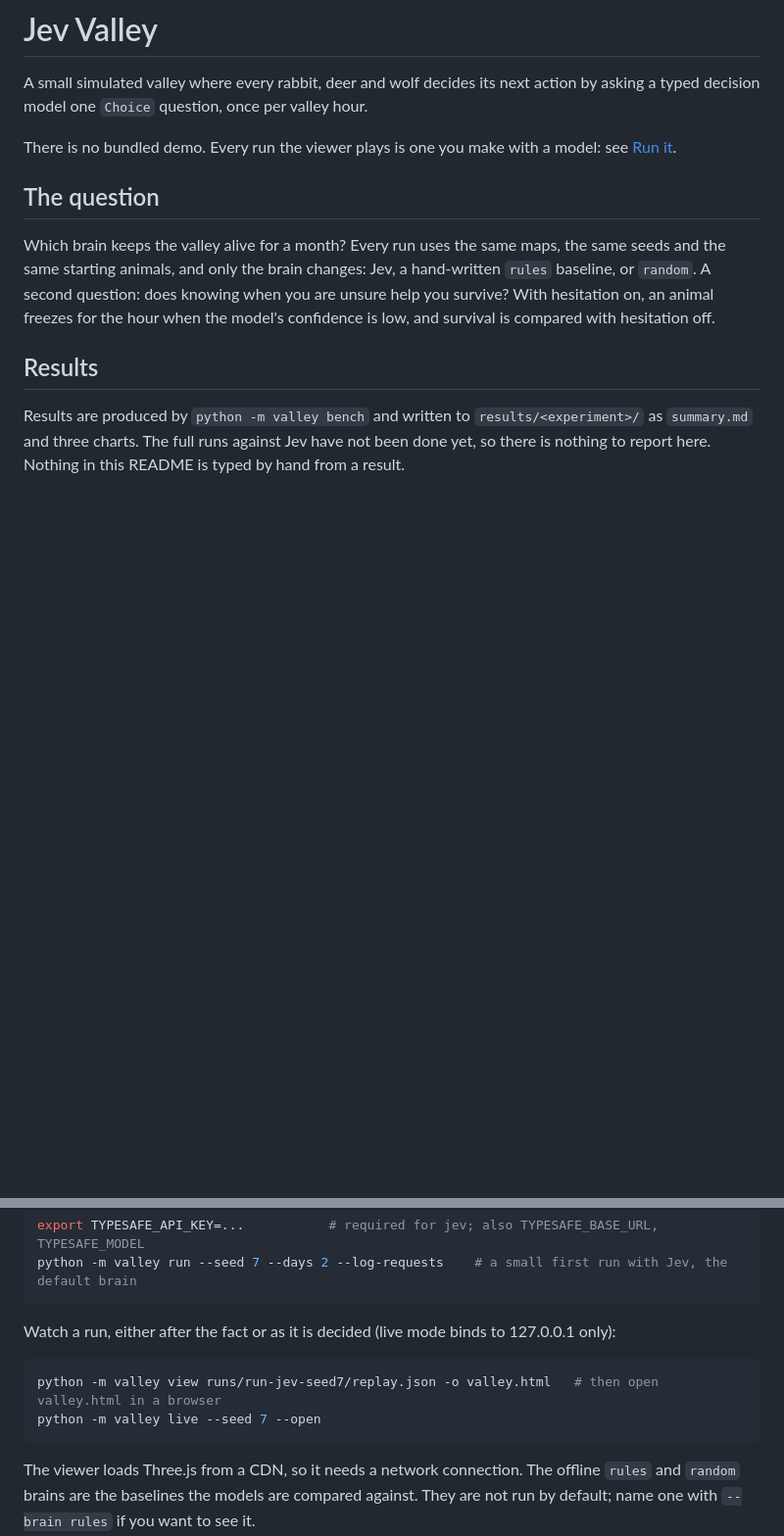
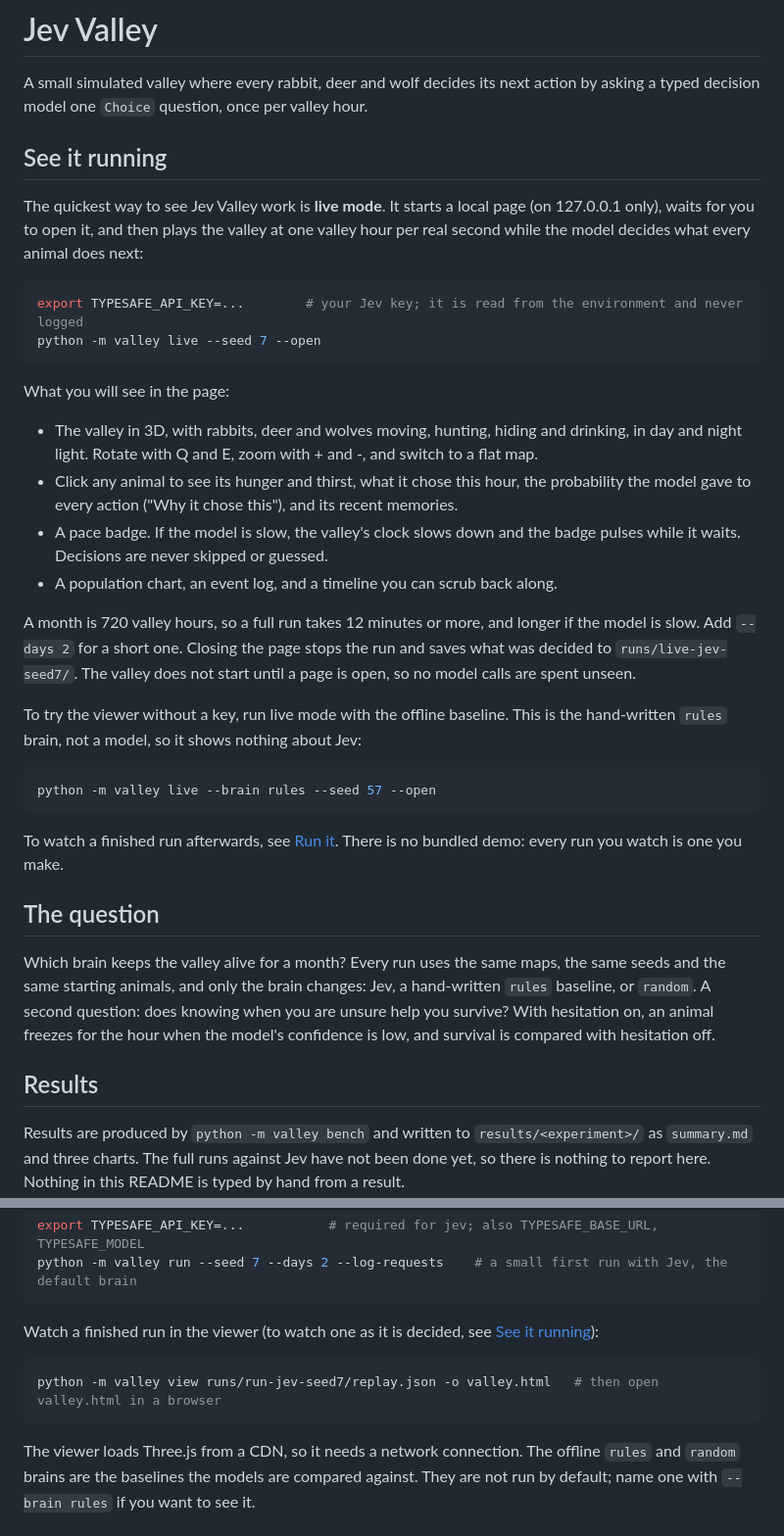
Before and after one commit to Sarthak8696/jev-valley, a Markdown page: README.md, 2 parts joined by grey strips. Shown at 98% size. Drawn GitHub-style; blank space fills up the shorter version.

Commit message:
docs(readme): show how to see it running live
A new section near the top explains live mode: the command, what the page
shows, how long a month takes, that closing the page saves the run, and how to
try the viewer without a key using the offline baseline (clearly labelled as
not a model).

````diff
--- a/README.md
+++ b/README.md
@@ -4,7 +4,31 @@ A small simulated valley where every rabbit, deer and wolf decides its next acti
 
 <!-- Add here: a GIF of the 3D viewer and a link to the hosted viewer. The author records the GIF and hosts the page. -->
 
-There is no bundled demo. Every run the viewer plays is one you make with a model: see [Run it](#run-it).
+## See it running
+
+The quickest way to see Jev Valley work is **live mode**. It starts a local page (on 127.0.0.1 only), waits for you to open it, and then plays the valley at one valley hour per real second while the model decides what every animal does next:
+
+```bash
+export TYPESAFE_API_KEY=...        # your Jev key; it is read from the environment and never logged
+python -m valley live --seed 7 --open
+```
+
+What you will see in the page:
+
+- The valley in 3D, with rabbits, deer and wolves moving, hunting, hiding and drinking, in day and night light. Rotate with Q and E, zoom with + and -, and switch to a flat map.
+- Click any animal to see its hunger and thirst, what it chose this hour, the probability the model gave to every action ("Why it chose this"), and its recent memories.
+- A pace badge. If the model is slow, the valley's clock slows down and the badge pulses while it waits. Decisions are never skipped or guessed.
+- A population chart, an event log, and a timeline you can scrub back along.
+
+A month is 720 valley hours, so a full run takes 12 minutes or more, and longer if the model is slow. Add `--days 2` for a short one. Closing the page stops the run and saves what was decided to `runs/live-jev-seed7/`. The valley does not start until a page is open, so no model calls are spent unseen.
+
+To try the viewer without a key, run live mode with the offline baseline. This is the hand-written `rules` brain, not a model, so it shows nothing about Jev:
+
+```bash
+python -m valley live --brain rules --seed 57 --open
+```
+
+To watch a finished run afterwards, see [Run it](#run-it). There is no bundled demo: every run you watch is one you make.
 
 ## The question
 
@@ -84,11 +108,10 @@ export TYPESAFE_API_KEY=...           # required for jev; also TYPESAFE_BASE_URL
 python -m valley run --seed 7 --days 2 --log-requests    # a small first run with Jev, the default brain
 ```
 
-Watch a run, either after the fact or as it is decided (live mode binds to 127.0.0.1 only):
+Watch a finished run in the viewer (to watch one as it is decided, see [See it running](#see-it-running)):
 
 ```bash
 python -m valley view runs/run-jev-seed7/replay.json -o valley.html   # then open valley.html in a browser
-python -m valley live --seed 7 --open
 ```
 
 The viewer loads Three.js from a CDN, so it needs a network connection. The offline `rules` and `random` brains are the baselines the models are compared against. They are not run by default; name one with `--brain rules` if you want to see it.
````
